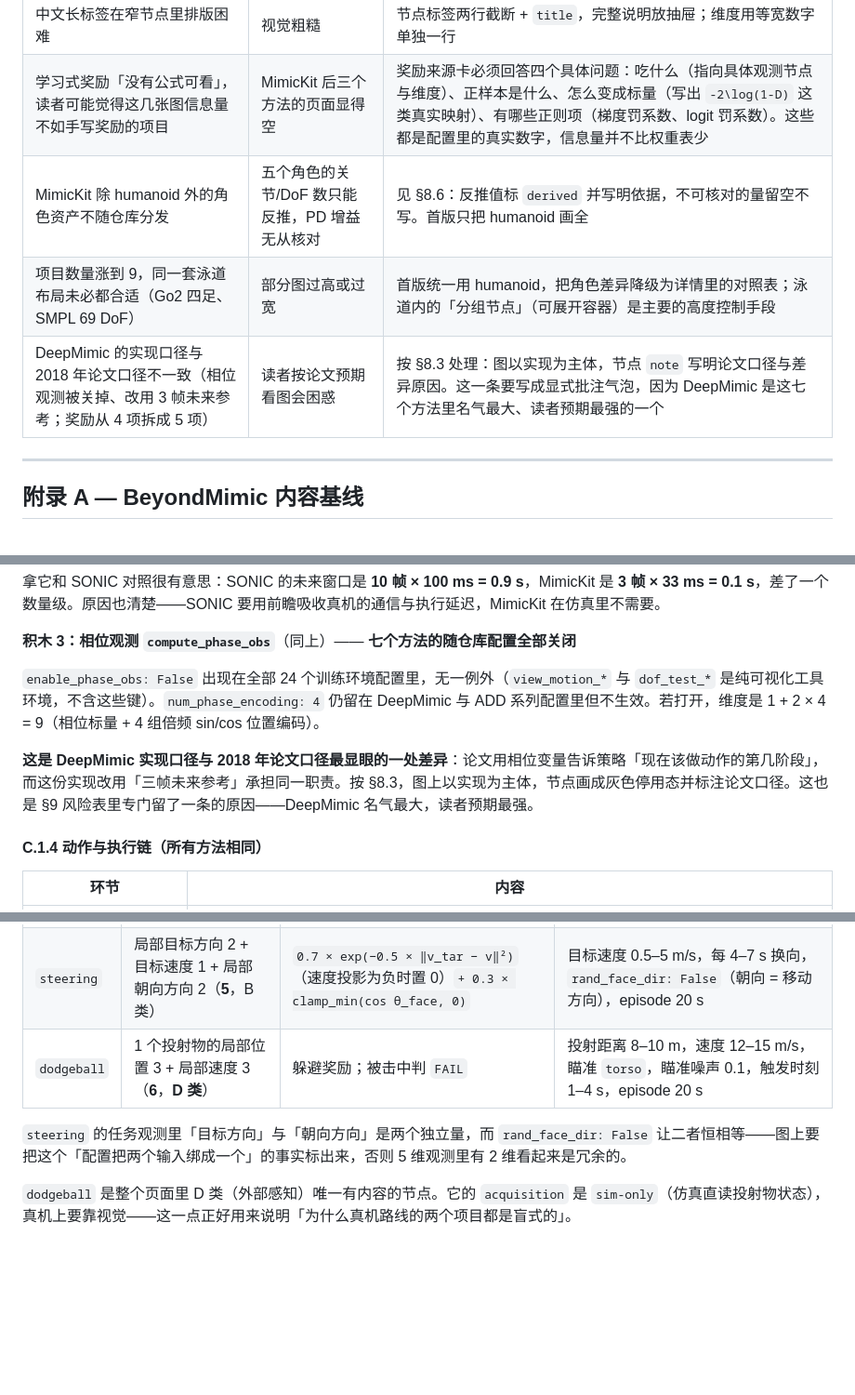
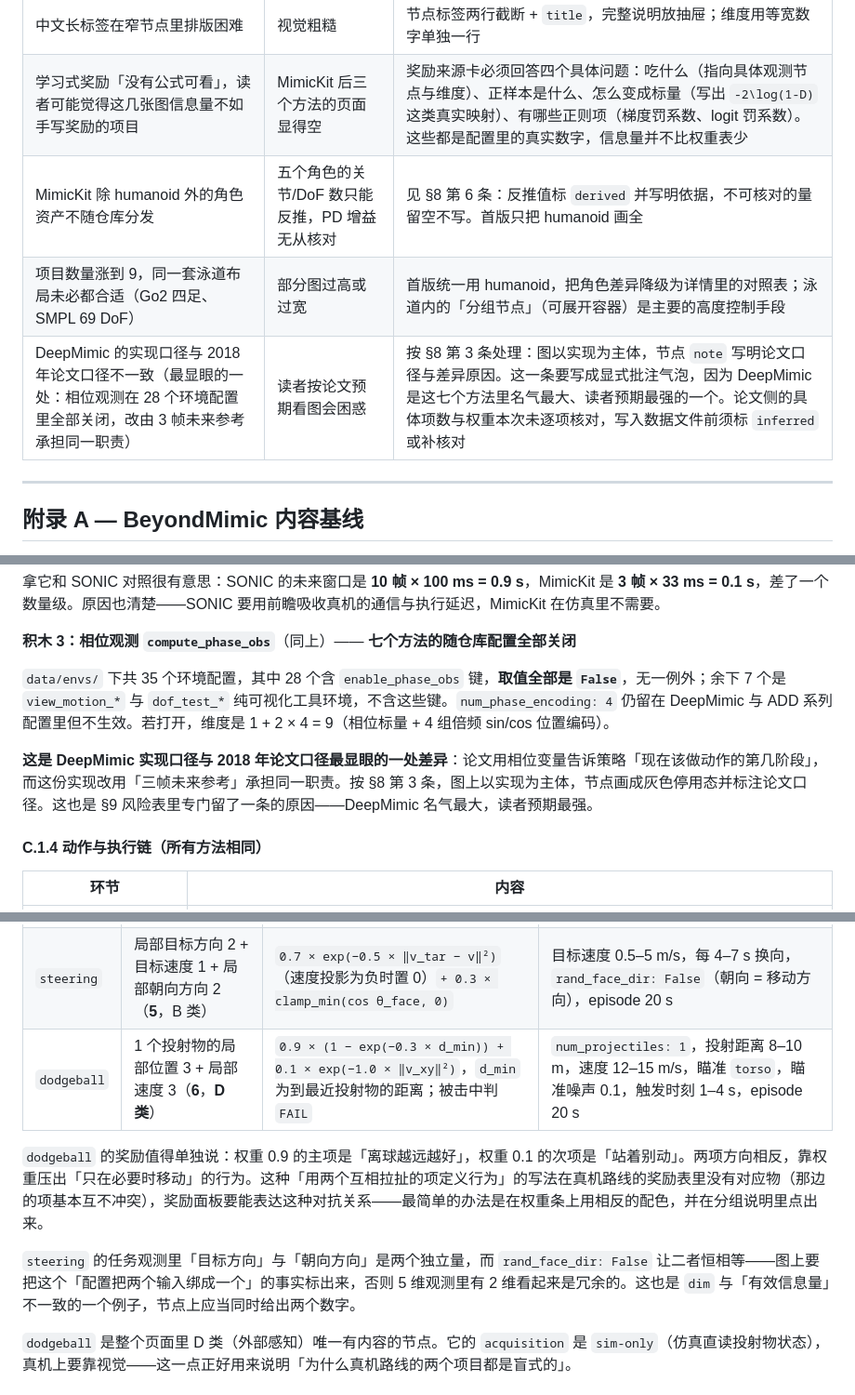
Before and after one commit to ImChong/Robot_Learning_IO_Board_Online, a Markdown page: PLAN.md, 3 parts joined by grey strips. Shown at 93% size. Rendered like a GitHub page; blank space fills up the shorter version.

```diff
--- a/PLAN.md
+++ b/PLAN.md
@@ -509,9 +509,9 @@ Robot_Learning_IO_Board/
 | 第一批两个项目的奖励项高度重叠，对比视图可能显得「没差别」 | 页面结论平淡 | 这本身就是结论。对比视图要突出**差异集**（SONIC 多出的 anti_shake / vr_5point / feet_acc / energy）与**观测时序深度**的量级差（单帧 vs 10 帧 × 10 未来帧） |
 | 中文长标签在窄节点里排版困难 | 视觉粗糙 | 节点标签两行截断 + `title`，完整说明放抽屉；维度用等宽数字单独一行 |
 | 学习式奖励「没有公式可看」，读者可能觉得这几张图信息量不如手写奖励的项目 | MimicKit 后三个方法的页面显得空 | 奖励来源卡必须回答四个具体问题：吃什么（指向具体观测节点与维度）、正样本是什么、怎么变成标量（写出 `-2\log(1-D)` 这类真实映射）、有哪些正则项（梯度罚系数、logit 罚系数）。这些都是配置里的真实数字，信息量并不比权重表少 |
-| MimicKit 除 humanoid 外的角色资产不随仓库分发 | 五个角色的关节/DoF 数只能反推，PD 增益无从核对 | 见 §8.6：反推值标 `derived` 并写明依据，不可核对的量留空不写。首版只把 humanoid 画全 |
+| MimicKit 除 humanoid 外的角色资产不随仓库分发 | 五个角色的关节/DoF 数只能反推，PD 增益无从核对 | 见 §8 第 6 条：反推值标 `derived` 并写明依据，不可核对的量留空不写。首版只把 humanoid 画全 |
 | 项目数量涨到 9，同一套泳道布局未必都合适（Go2 四足、SMPL 69 DoF） | 部分图过高或过宽 | 首版统一用 humanoid，把角色差异降级为详情里的对照表；泳道内的「分组节点」（可展开容器）是主要的高度控制手段 |
-| DeepMimic 的实现口径与 2018 年论文口径不一致（相位观测被关掉、改用 3 帧未来参考；奖励从 4 项拆成 5 项） | 读者按论文预期看图会困惑 | 按 §8.3 处理：图以实现为主体，节点 `note` 写明论文口径与差异原因。这一条要写成显式批注气泡，因为 DeepMimic 是这七个方法里名气最大、读者预期最强的一个 |
+| DeepMimic 的实现口径与 2018 年论文口径不一致（最显眼的一处：相位观测在 28 个环境配置里全部关闭，改由 3 帧未来参考承担同一职责） | 读者按论文预期看图会困惑 | 按 §8 第 3 条处理：图以实现为主体，节点 `note` 写明论文口径与差异原因。这一条要写成显式批注气泡，因为 DeepMimic 是这七个方法里名气最大、读者预期最强的一个。论文侧的具体项数与权重本次未逐项核对，写入数据文件前须标 `inferred` 或补核对 |
 
 ---
 
@@ -732,9 +732,9 @@ MimicKit 的观测由三个可组合的函数拼出来，七个方法只是开
 
 **积木 3：相位观测 `compute_phase_obs`**（同上）—— **七个方法的随仓库配置全部关闭**
 
-`enable_phase_obs: False` 出现在全部 24 个训练环境配置里，无一例外（`view_motion_*` 与 `dof_test_*` 是纯可视化工具环境，不含这些键）。`num_phase_encoding: 4` 仍留在 DeepMimic 与 ADD 系列配置里但不生效。若打开，维度是 1 + 2 × 4 = 9（相位标量 + 4 组倍频 sin/cos 位置编码）。
+`data/envs/` 下共 35 个环境配置，其中 28 个含 `enable_phase_obs` 键，**取值全部是 `False`**，无一例外；余下 7 个是 `view_motion_*` 与 `dof_test_*` 纯可视化工具环境，不含这些键。`num_phase_encoding: 4` 仍留在 DeepMimic 与 ADD 系列配置里但不生效。若打开，维度是 1 + 2 × 4 = 9（相位标量 + 4 组倍频 sin/cos 位置编码）。
 
-**这是 DeepMimic 实现口径与 2018 年论文口径最显眼的一处差异**：论文用相位变量告诉策略「现在该做动作的第几阶段」，而这份实现改用「三帧未来参考」承担同一职责。按 §8.3，图上以实现为主体，节点画成灰色停用态并标注论文口径。这也是 §9 风险表里专门留了一条的原因——DeepMimic 名气最大，读者预期最强。
+**这是 DeepMimic 实现口径与 2018 年论文口径最显眼的一处差异**：论文用相位变量告诉策略「现在该做动作的第几阶段」，而这份实现改用「三帧未来参考」承担同一职责。按 §8 第 3 条，图上以实现为主体，节点画成灰色停用态并标注论文口径。这也是 §9 风险表里专门留了一条的原因——DeepMimic 名气最大，读者预期最强。
 
 #### C.1.4 动作与执行链（所有方法相同）
 
@@ -1126,9 +1147,11 @@ r = task_reward_weight × task_r + smp_reward_weight × smp_r
 |---|---|---|---|
 | `location` | 目标点在朝向局部系的 xy（**2**，B 类） | `1.0 × exp(−0.5 × ‖Δxy‖²)`（`vel_reward_w` 与 `face_reward_w` 均为 0） | 目标距离 1–10 m，`tar_speed` 1.0，每 5–10 s 换点，`dist_threshold` 0.5，episode 20 s |
 | `steering` | 局部目标方向 2 + 目标速度 1 + 局部朝向方向 2（**5**，B 类） | `0.7 × exp(−0.5 × ‖v_tar − v‖²)`（速度投影为负时置 0）`+ 0.3 × clamp_min(cos θ_face, 0)` | 目标速度 0.5–5 m/s，每 4–7 s 换向，`rand_face_dir: False`（朝向 = 移动方向），episode 20 s |
-| `dodgeball` | 1 个投射物的局部位置 3 + 局部速度 3（**6**，**D 类**） | 躲避奖励；被击中判 `FAIL` | 投射距离 8–10 m，速度 12–15 m/s，瞄准 `torso`，瞄准噪声 0.1，触发时刻 1–4 s，episode 20 s |
+| `dodgeball` | 1 个投射物的局部位置 3 + 局部速度 3（**6**，**D 类**） | `0.9 × (1 − exp(−0.3 × d_min)) + 0.1 × exp(−1.0 × ‖v_xy‖²)`，`d_min` 为到最近投射物的距离；被击中判 `FAIL` | `num_projectiles: 1`，投射距离 8–10 m，速度 12–15 m/s，瞄准 `torso`，瞄准噪声 0.1，触发时刻 1–4 s，episode 20 s |
 
-`steering` 的任务观测里「目标方向」与「朝向方向」是两个独立量，而 `rand_face_dir: False` 让二者恒相等——图上要把这个「配置把两个输入绑成一个」的事实标出来，否则 5 维观测里有 2 维看起来是冗余的。
+`dodgeball` 的奖励值得单独说：权重 0.9 的主项是「离球越远越好」，权重 0.1 的次项是「站着别动」。两项方向相反，靠权重压出「只在必要时移动」的行为。这种「用两个互相拉扯的项定义行为」的写法在真机路线的奖励表里没有对应物（那边的项基本互不冲突），奖励面板要能表达这种对抗关系——最简单的办法是在权重条上用相反的配色，并在分组说明里点出来。
+
+`steering` 的任务观测里「目标方向」与「朝向方向」是两个独立量，而 `rand_face_dir: False` 让二者恒相等——图上要把这个「配置把两个输入绑成一个」的事实标出来，否则 5 维观测里有 2 维看起来是冗余的。这也是 `dim` 与「有效信息量」不一致的一个例子，节点上应当同时给出两个数字。
 
 `dodgeball` 是整个页面里 D 类（外部感知）唯一有内容的节点。它的 `acquisition` 是 `sim-only`（仿真直读投射物状态），真机上要靠视觉——这一点正好用来说明「为什么真机路线的两个项目都是盲式的」。
 
```
Also changed, not shown: other parts of PLAN.md (+46 -25 lines).
